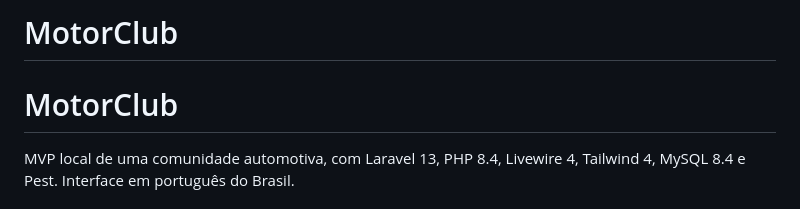
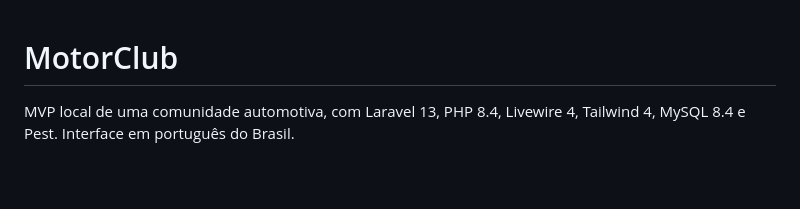
Before and after one commit to pedroesteves2803/MotorClub, a Markdown page: README.md, the part around the change. Drawn GitHub-style; blank space fills up the shorter version.

Commit message:
docs: remove duplicate README title

```diff
--- a/README.md
+++ b/README.md
@@ -1,5 +1,3 @@
-# MotorClub
-
 # MotorClub
 
 MVP local de uma comunidade automotiva, com Laravel 13, PHP 8.4, Livewire 4, Tailwind 4, MySQL 8.4 e Pest. Interface em português do Brasil.
```
